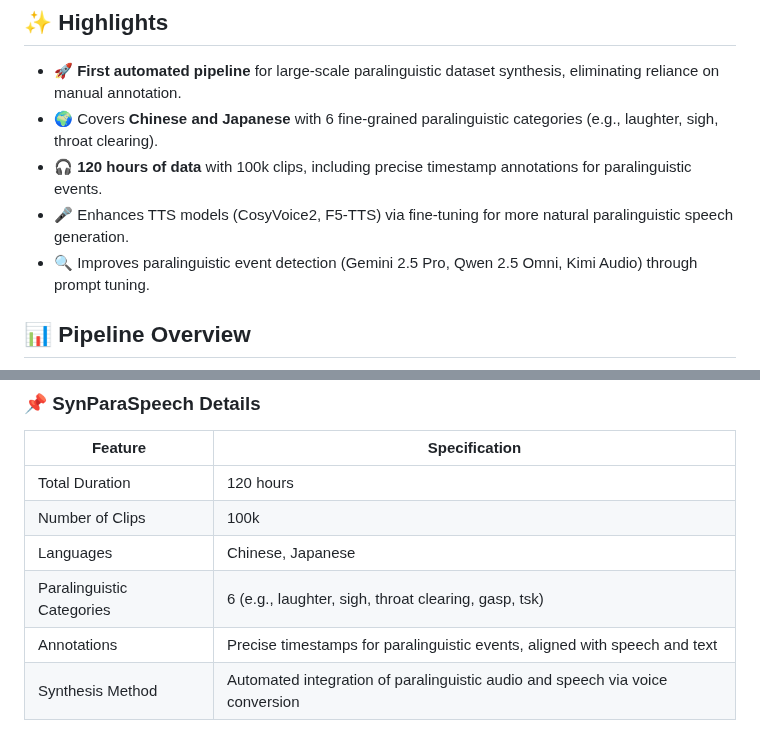
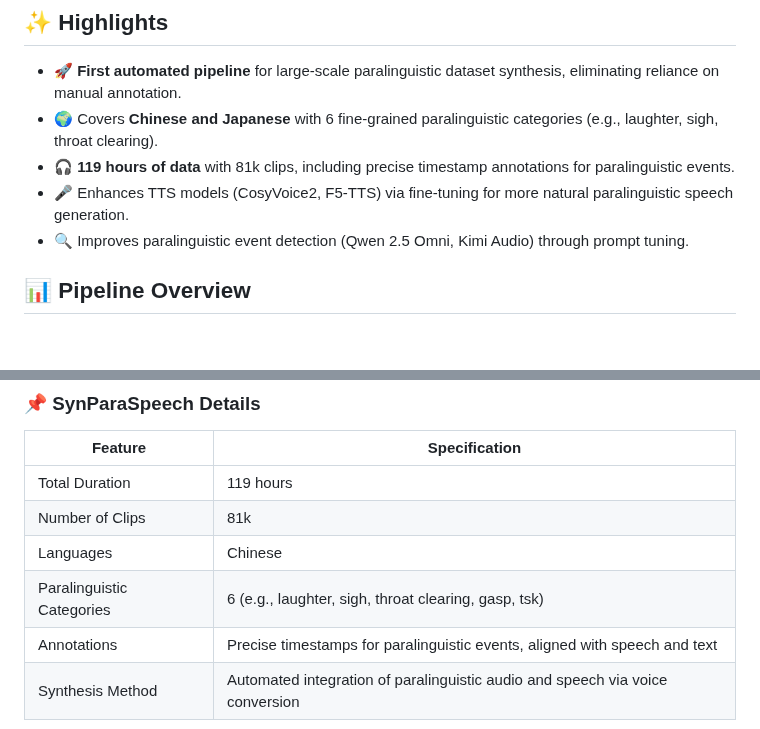
Before and after one commit to ShawnPi233/SynParaSpeech, a Markdown page: README.md, 2 parts joined by grey strips. Rendered like a GitHub page; blank space fills up the shorter version.

```diff
--- a/README.md
+++ b/README.md
@@ -24,9 +24,9 @@ Unlike traditional datasets limited by privacy, incomplete annotations, or poor
 
 - 🚀 **First automated pipeline** for large-scale paralinguistic dataset synthesis, eliminating reliance on manual annotation.
 - 🌍 Covers **Chinese and Japanese** with 6 fine-grained paralinguistic categories (e.g., laughter, sigh, throat clearing).
-- 🎧 **120 hours of data** with 100k clips, including precise timestamp annotations for paralinguistic events.
+- 🎧 **119 hours of data** with 81k clips, including precise timestamp annotations for paralinguistic events.
 - 🎤 Enhances TTS models (CosyVoice2, F5-TTS) via fine-tuning for more natural paralinguistic speech generation.
-- 🔍 Improves paralinguistic event detection (Gemini 2.5 Pro, Qwen 2.5 Omni, Kimi Audio) through prompt tuning.
+- 🔍 Improves paralinguistic event detection (Qwen 2.5 Omni, Kimi Audio) through prompt tuning.
 
 
 ## 📊 Pipeline Overview
@@ -57,10 +57,10 @@ Unlike traditional datasets limited by privacy, incomplete annotations, or poor
 
 | Feature                | Specification                                                                 |
 |------------------------|-------------------------------------------------------------------------------|
-| Total Duration         | 120 hours                                                                     |
-| Number of Clips        | 100k                                                                          |
-| Languages              | Chinese, Japanese                                                            |
-| Paralinguistic Categories | 6 (e.g., laughter, sigh, throat clearing, gasp, tsk)                        |
+| Total Duration         | 119 hours                                                                     |
+| Number of Clips        | 81k                                                                           |
+| Languages              | Chinese                                                                       |
+| Paralinguistic Categories | 6 (e.g., laughter, sigh, throat clearing, gasp, tsk)                       |
 | Annotations            | Precise timestamps for paralinguistic events, aligned with speech and text    |
 | Synthesis Method       | Automated integration of paralinguistic audio and speech via voice conversion |
 
```
